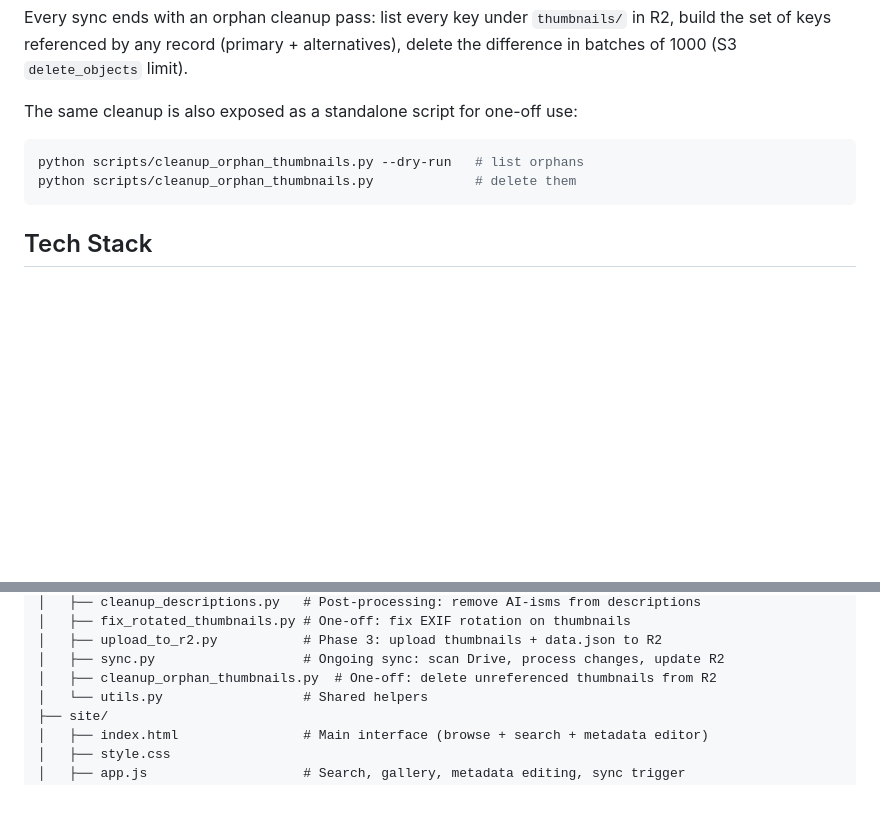
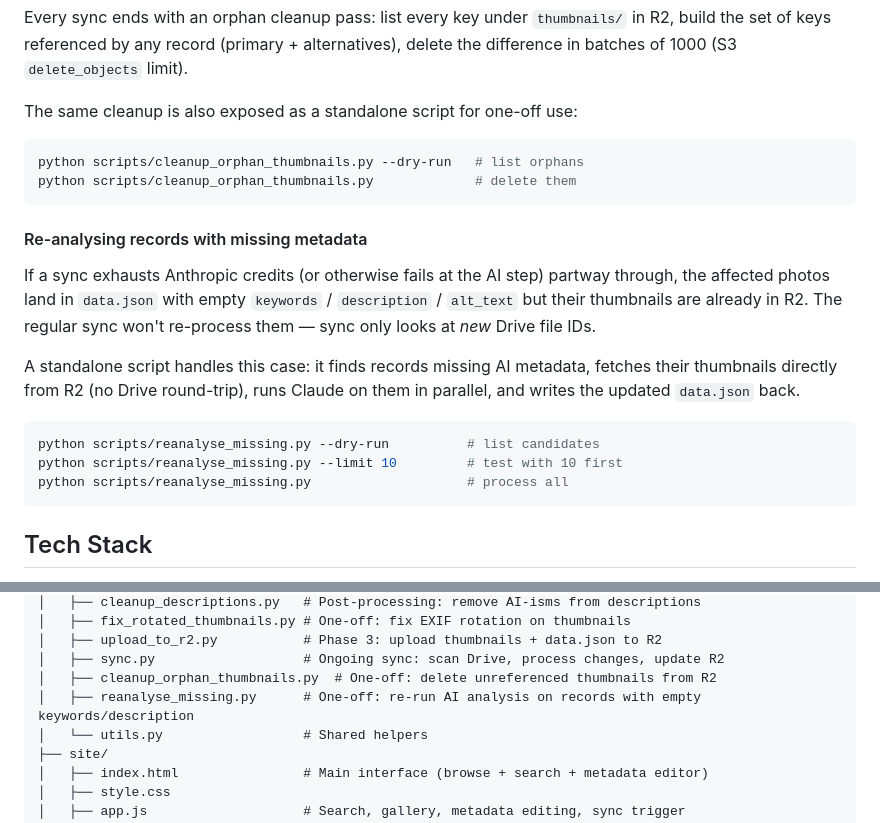
Before and after one commit to wearepossible/photolibrary, a Markdown page: CLAUDE.md, 2 parts joined by grey strips. GitHub-like rendering; blank space fills up the shorter version.

Commit message:
Document reanalyse_missing.py in CLAUDE.md

````diff
--- a/CLAUDE.md
+++ b/CLAUDE.md
@@ -187,6 +187,18 @@ python scripts/cleanup_orphan_thumbnails.py --dry-run   # list orphans
 python scripts/cleanup_orphan_thumbnails.py             # delete them
 ```
 
+#### Re-analysing records with missing metadata
+
+If a sync exhausts Anthropic credits (or otherwise fails at the AI step) partway through, the affected photos land in `data.json` with empty `keywords` / `description` / `alt_text` but their thumbnails are already in R2. The regular sync won't re-process them — sync only looks at *new* Drive file IDs.
+
+A standalone script handles this case: it finds records missing AI metadata, fetches their thumbnails directly from R2 (no Drive round-trip), runs Claude on them in parallel, and writes the updated `data.json` back.
+
+```bash
+python scripts/reanalyse_missing.py --dry-run          # list candidates
+python scripts/reanalyse_missing.py --limit 10         # test with 10 first
+python scripts/reanalyse_missing.py                    # process all
+```
+
 ## Tech Stack
 
 - **Migration scripts**: Python (google-api-python-client, anthropic SDK, Pillow, imagehash, boto3)
@@ -263,6 +275,7 @@ photo-library/
 │   ├── upload_to_r2.py           # Phase 3: upload thumbnails + data.json to R2
 │   ├── sync.py                   # Ongoing sync: scan Drive, process changes, update R2
 │   ├── cleanup_orphan_thumbnails.py  # One-off: delete unreferenced thumbnails from R2
+│   ├── reanalyse_missing.py      # One-off: re-run AI analysis on records with empty keywords/description
 │   └── utils.py                  # Shared helpers
 ├── site/
 │   ├── index.html                # Main interface (browse + search + metadata editor)
````
